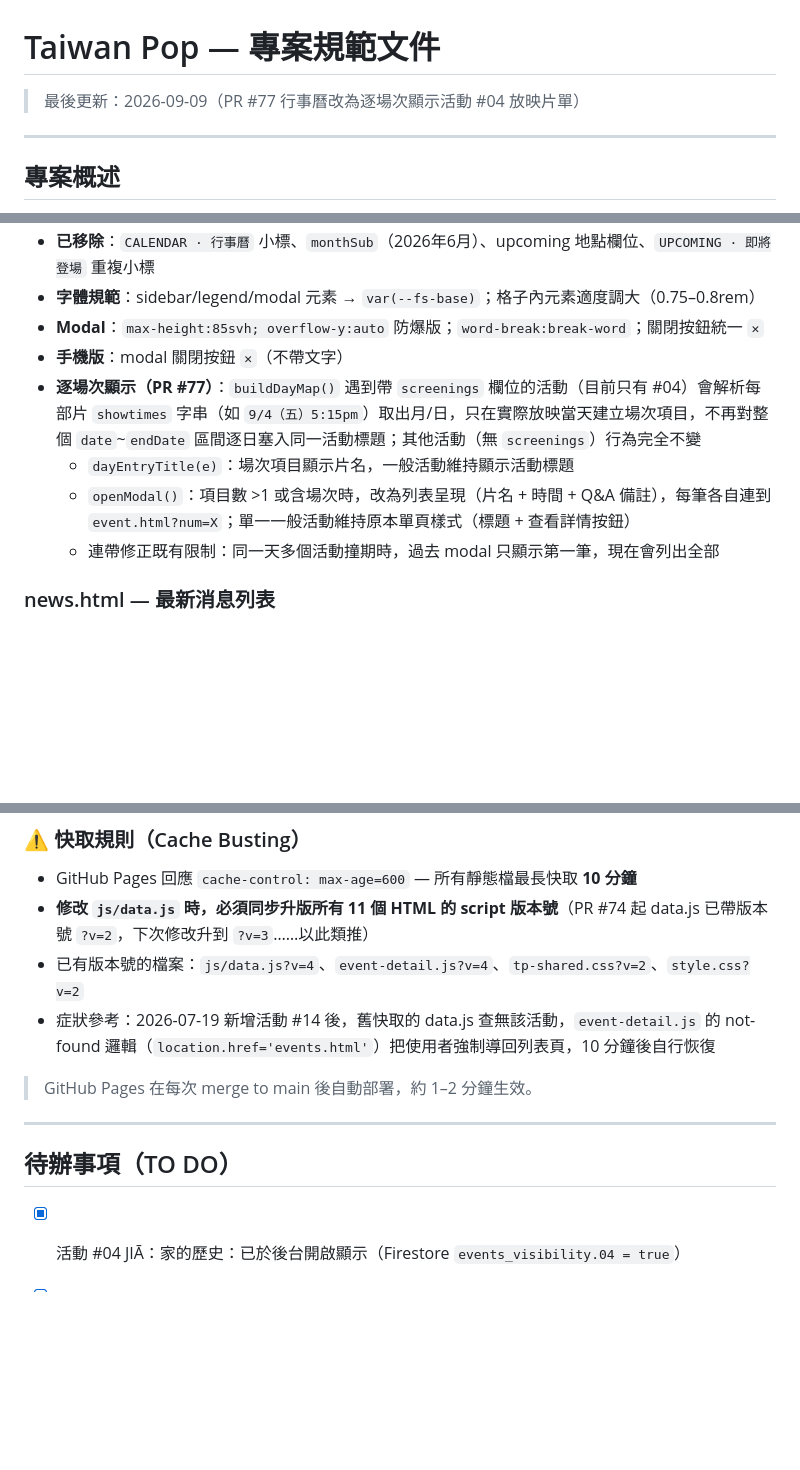
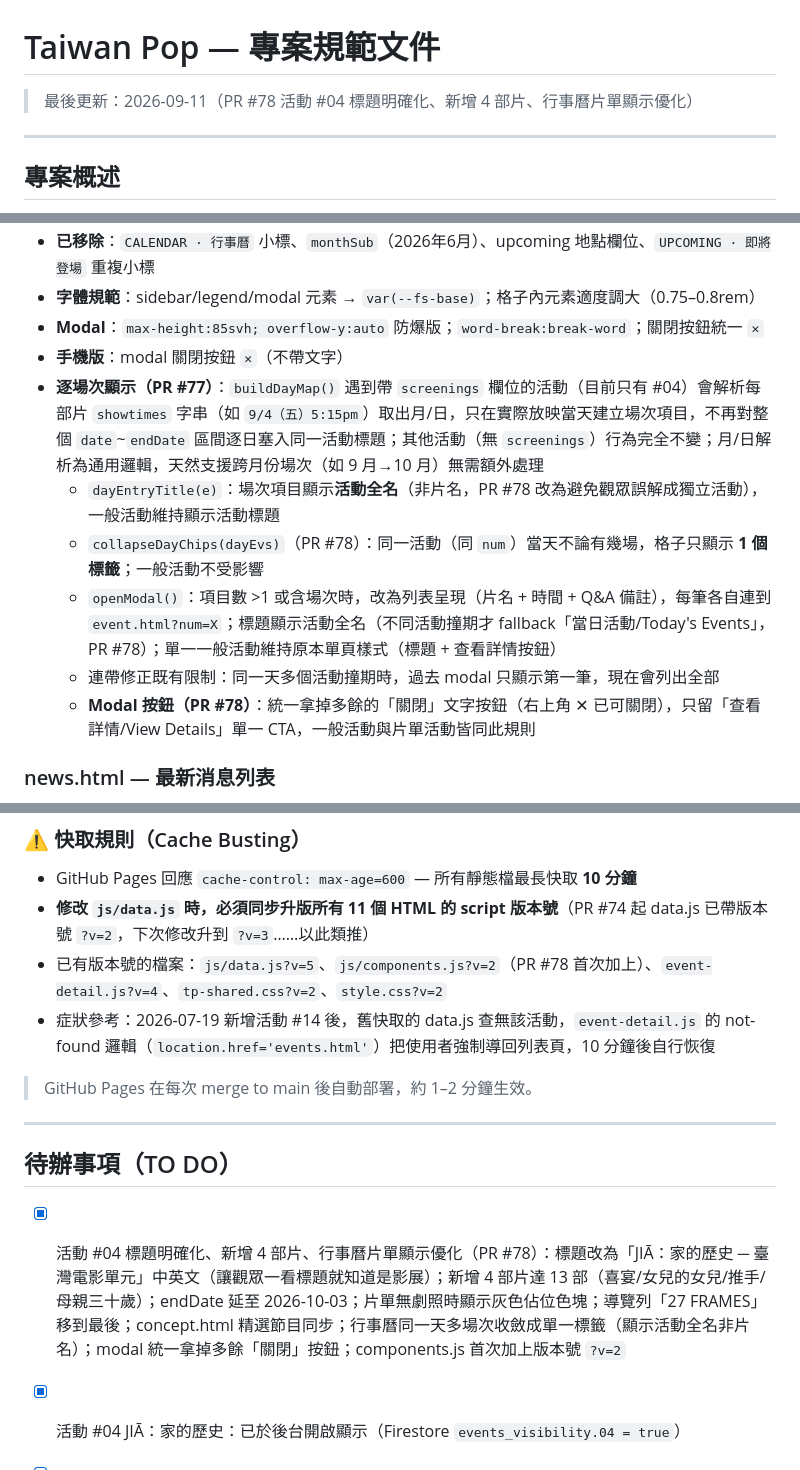
Before and after one commit to aaronkuo13/taiwan-pop, a Markdown page: .claude/PROJECT_SPEC.md, 3 parts joined by grey strips. Drawn GitHub-style; blank space fills up the shorter version.

Commit message:
docs: update PRD + CLAUDE.md — PR #78 活動 #04 標題/片單/行事曆優化
Co-Authored-By: Claude Sonnet 5 <noreply@anthropic.com>

```diff
--- a/.claude/PROJECT_SPEC.md
+++ b/.claude/PROJECT_SPEC.md
@@ -1,6 +1,6 @@
 # Taiwan Pop — 專案規範文件
 
-> 最後更新：2026-09-09（PR #77 行事曆改為逐場次顯示活動 #04 放映片單）
+> 最後更新：2026-09-11（PR #78 活動 #04 標題明確化、新增 4 部片、行事曆片單顯示優化）
 
 ---
 
@@ -233,10 +234,12 @@ html[lang="en"] .lang-en { display: revert; }
 - **字體規範**：sidebar/legend/modal 元素 → `var(--fs-base)`；格子內元素適度調大（0.75–0.8rem）
 - **Modal**：`max-height:85svh; overflow-y:auto` 防爆版；`word-break:break-word`；關閉按鈕統一 `✕`
 - **手機版**：modal 關閉按鈕 `✕`（不帶文字）
-- **逐場次顯示（PR #77）**：`buildDayMap()` 遇到帶 `screenings` 欄位的活動（目前只有 #04）會解析每部片 `showtimes` 字串（如 `9/4（五）5:15pm`）取出月/日，只在實際放映當天建立場次項目，不再對整個 `date`~`endDate` 區間逐日塞入同一活動標題；其他活動（無 `screenings`）行為完全不變
-  - `dayEntryTitle(e)`：場次項目顯示片名，一般活動維持顯示活動標題
-  - `openModal()`：項目數 >1 或含場次時，改為列表呈現（片名 + 時間 + Q&A 備註），每筆各自連到 `event.html?num=X`；單一一般活動維持原本單頁樣式（標題 + 查看詳情按鈕）
+- **逐場次顯示（PR #77）**：`buildDayMap()` 遇到帶 `screenings` 欄位的活動（目前只有 #04）會解析每部片 `showtimes` 字串（如 `9/4（五）5:15pm`）取出月/日，只在實際放映當天建立場次項目，不再對整個 `date`~`endDate` 區間逐日塞入同一活動標題；其他活動（無 `screenings`）行為完全不變；月/日解析為通用邏輯，天然支援跨月份場次（如 9 月→10 月）無需額外處理
+  - `dayEntryTitle(e)`：場次項目顯示**活動全名**（非片名，PR #78 改為避免觀眾誤解成獨立活動），一般活動維持顯示活動標題
+  - `collapseDayChips(dayEvs)`（PR #78）：同一活動（同 `num`）當天不論有幾場，格子只顯示 **1 個標籤**；一般活動不受影響
+  - `openModal()`：項目數 >1 或含場次時，改為列表呈現（片名 + 時間 + Q&A 備註），每筆各自連到 `event.html?num=X`；標題顯示活動全名（不同活動撞期才 fallback「當日活動/Today's Events」，PR #78）；單一一般活動維持原本單頁樣式（標題 + 查看詳情按鈕）
   - 連帶修正既有限制：同一天多個活動撞期時，過去 modal 只顯示第一筆，現在會列出全部
+  - **Modal 按鈕（PR #78）**：統一拿掉多餘的「關閉」文字按鈕（右上角 ✕ 已可關閉），只留「查看詳情/View Details」單一 CTA，一般活動與片單活動皆同此規則
 
 ### news.html — 最新消息列表
 - 從 Firestore 抓取 `published: true` 的文章，依日期降序排列
@@ -448,7 +452,7 @@ gh pr merge [num] --merge --delete-branch
 
 - GitHub Pages 回應 `cache-control: max-age=600` — 所有靜態檔最長快取 **10 分鐘**
 - **修改 `js/data.js` 時，必須同步升版所有 11 個 HTML 的 script 版本號**（PR #74 起 data.js 已帶版本號 `?v=2`，下次修改升到 `?v=3`……以此類推）
-- 已有版本號的檔案：`js/data.js?v=4`、`event-detail.js?v=4`、`tp-shared.css?v=2`、`style.css?v=2`
+- 已有版本號的檔案：`js/data.js?v=5`、`js/components.js?v=2`（PR #78 首次加上）、`event-detail.js?v=4`、`tp-shared.css?v=2`、`style.css?v=2`
 - 症狀參考：2026-07-19 新增活動 #14 後，舊快取的 data.js 查無該活動，`event-detail.js` 的 not-found 邏輯（`location.href='events.html'`）把使用者強制導回列表頁，10 分鐘後自行恢復
 
 > GitHub Pages 在每次 merge to main 後自動部署，約 1–2 分鐘生效。
@@ -457,6 +461,7 @@ gh pr merge [num] --merge --delete-branch
 
 ## 待辦事項（TO DO）
 
+- [x] 活動 #04 標題明確化、新增 4 部片、行事曆片單顯示優化（PR #78）：標題改為「JIĀ：家的歷史 ─ 臺灣電影單元」中英文（讓觀眾一看標題就知道是影展）；新增 4 部片達 13 部（喜宴/女兒的女兒/推手/母親三十歲）；endDate 延至 2026-10-03；片單無劇照時顯示灰色佔位色塊；導覽列「27 FRAMES」移到最後；concept.html 精選節目同步；行事曆同一天多場次收斂成單一標籤（顯示活動全名非片名）；modal 統一拿掉多餘「關閉」按鈕；components.js 首次加上版本號 `?v=2`
 - [x] 活動 #04 JIĀ：家的歷史：已於後台開啟顯示（Firestore `events_visibility.04 = true`）
 - [x] 行事曆改為逐場次顯示活動 #04 放映片單（PR #77）：`buildDayMap()` 解析 `screenings.showtimes` 逐場次建立日曆項目，只在實際放映當天顯示片名；`openModal()` 重構支援多場次列表；修正「牯嶺街少年殺人事件」9/5 星期幾標示錯誤；連帶修正同天多活動撞期時 modal 只顯示第一筆的既有限制
 - [x] 活動 #04 片單依放映時間排序 + 27 FRAMES hero 補英文翻譯（PR #76）：screenings 陣列改依首場時間由早到晚排序；film.html hero 副標與照片計數器加上 `.lang-zh`/`.lang-en`（先前無英文版）；data.js 升版 `?v=3`
```
Also changed, not shown: other parts of .claude/PROJECT_SPEC.md (+5 -3 lines), CLAUDE.md (+2 -1 lines).
